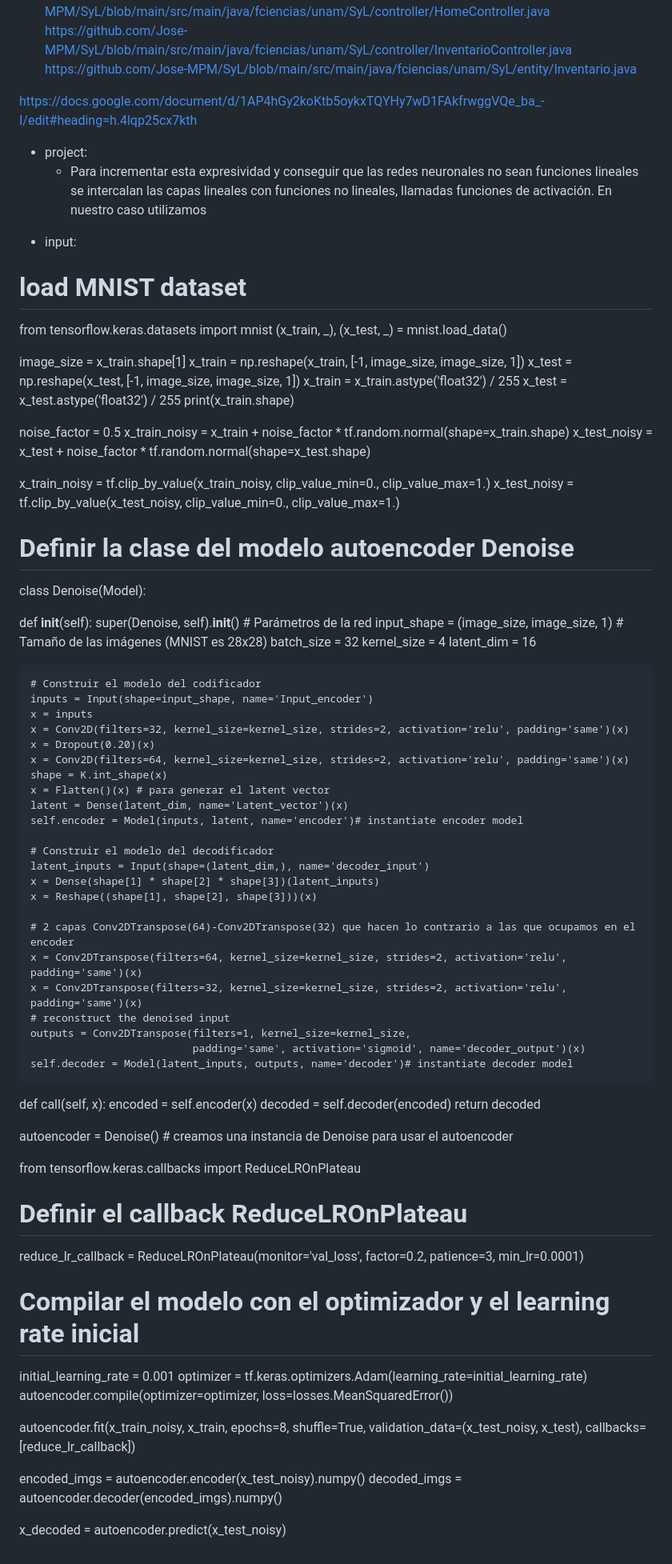
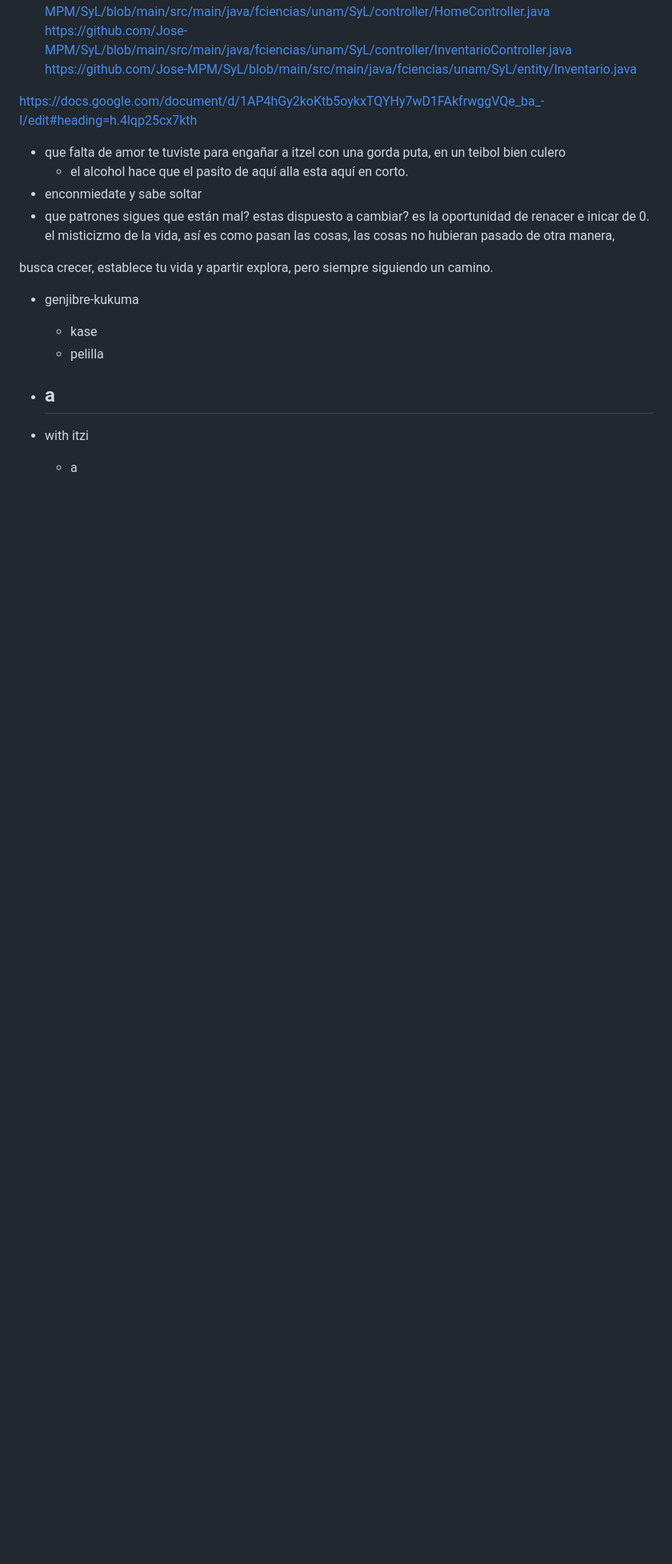
Before and after one commit to Jose-MPM/Notes, a Markdown page: Courses/2024-1/Schedule.md, the part around one of its changes. Shown at 80% size. Drawn GitHub-style; blank space fills up the shorter version.

Commit message:
UPDATE scheduled

```diff
--- a/Courses/2024-1/Schedule.md
+++ b/Courses/2024-1/Schedule.md
@@ -1217,86 +1232,19 @@ https://github.com/Jose-MPM/SyL/blob/main/src/main/java/fciencias/unam/SyL/entit
 https://docs.google.com/document/d/1AP4hGy2koKtb5oykxTQYHy7wD1FAkfrwggVQe_ba_-I/edit#heading=h.4lqp25cx7kth
 
 
-+ project:
-    - Para incrementar esta expresividad y conseguir que las redes neuronales no sean funciones lineales se intercalan las capas lineales con funciones no lineales, llamadas funciones de activación. En nuestro caso utilizamos
+- que falta de amor te tuviste para engañar a itzel con una gorda puta, en un teibol bien culero
+    - el alcohol hace que el pasito de aquí alla esta aquí en corto.
+- enconmiedate y sabe soltar
+- que patrones sigues que están mal? estas dispuesto a cambiar? es la oportunidad de renacer e inicar de 0.
+el misticizmo de la vida, así es como pasan las cosas, las cosas no hubieran pasado de otra manera,
 
-- input:
+busca crecer, establece tu vida y apartir explora, pero siempre siguiendo un camino.
 
-# load MNIST dataset
-from tensorflow.keras.datasets import mnist
-(x_train, _), (x_test, _) = mnist.load_data()
+- genjibre-kukuma
+    - kase
+    - pelilla
 
-image_size = x_train.shape[1]
-x_train = np.reshape(x_train, [-1, image_size, image_size, 1])
-x_test = np.reshape(x_test, [-1, image_size, image_size, 1])
-x_train = x_train.astype('float32') / 255
-x_test = x_test.astype('float32') / 255
-print(x_train.shape)
-
-noise_factor = 0.5
-x_train_noisy = x_train + noise_factor * tf.random.normal(shape=x_train.shape)
-x_test_noisy = x_test + noise_factor * tf.random.normal(shape=x_test.shape)
-
-x_train_noisy = tf.clip_by_value(x_train_noisy, clip_value_min=0., clip_value_max=1.)
-x_test_noisy = tf.clip_by_value(x_test_noisy, clip_value_min=0., clip_value_max=1.)
-
-# Definir la clase del modelo autoencoder Denoise
-class Denoise(Model):
-
-  def __init__(self):
-    super(Denoise, self).__init__()
-    # Parámetros de la red
-    input_shape = (image_size, image_size, 1)  # Tamaño de las imágenes (MNIST es 28x28)
-    batch_size = 32
-    kernel_size = 4
-    latent_dim = 16
-
-    # Construir el modelo del codificador
-    inputs = Input(shape=input_shape, name='Input_encoder')
-    x = inputs
-    x = Conv2D(filters=32, kernel_size=kernel_size, strides=2, activation='relu', padding='same')(x)
-    x = Dropout(0.20)(x)
-    x = Conv2D(filters=64, kernel_size=kernel_size, strides=2, activation='relu', padding='same')(x)
-    shape = K.int_shape(x)
-    x = Flatten()(x) # para generar el latent vector
-    latent = Dense(latent_dim, name='Latent_vector')(x)
-    self.encoder = Model(inputs, latent, name='encoder')# instantiate encoder model
-
-    # Construir el modelo del decodificador
-    latent_inputs = Input(shape=(latent_dim,), name='decoder_input')
-    x = Dense(shape[1] * shape[2] * shape[3])(latent_inputs)
-    x = Reshape((shape[1], shape[2], shape[3]))(x)
-
-    # 2 capas Conv2DTranspose(64)-Conv2DTranspose(32) que hacen lo contrario a las que ocupamos en el encoder
-    x = Conv2DTranspose(filters=64, kernel_size=kernel_size, strides=2, activation='relu', padding='same')(x)
-    x = Conv2DTranspose(filters=32, kernel_size=kernel_size, strides=2, activation='relu', padding='same')(x)
-    # reconstruct the denoised input
-    outputs = Conv2DTranspose(filters=1, kernel_size=kernel_size,
-                              padding='same', activation='sigmoid', name='decoder_output')(x)
-    self.decoder = Model(latent_inputs, outputs, name='decoder')# instantiate decoder model
-
-  def call(self, x):
-    encoded = self.encoder(x)
-    decoded = self.decoder(encoded)
-    return decoded
-
-autoencoder = Denoise() # creamos una instancia de Denoise para usar el autoencoder
-
-from tensorflow.keras.callbacks import ReduceLROnPlateau
-# Definir el callback ReduceLROnPlateau
-reduce_lr_callback = ReduceLROnPlateau(monitor='val_loss', factor=0.2, patience=3, min_lr=0.0001)
-
-# Compilar el modelo con el optimizador y el learning rate inicial
-initial_learning_rate = 0.001
-optimizer = tf.keras.optimizers.Adam(learning_rate=initial_learning_rate)
-autoencoder.compile(optimizer=optimizer, loss=losses.MeanSquaredError())
-
-autoencoder.fit(x_train_noisy, x_train,
-                epochs=8, shuffle=True,
-                validation_data=(x_test_noisy, x_test),
-                 callbacks=[reduce_lr_callback])
-
-encoded_imgs = autoencoder.encoder(x_test_noisy).numpy()
-decoded_imgs = autoencoder.decoder(encoded_imgs).numpy()
-
-x_decoded = autoencoder.predict(x_test_noisy)
+- a
+    -
+- with itzi
+    - a
```
Also changed, not shown: other parts of Courses/2024-1/Schedule.md (+21 -6 lines).
